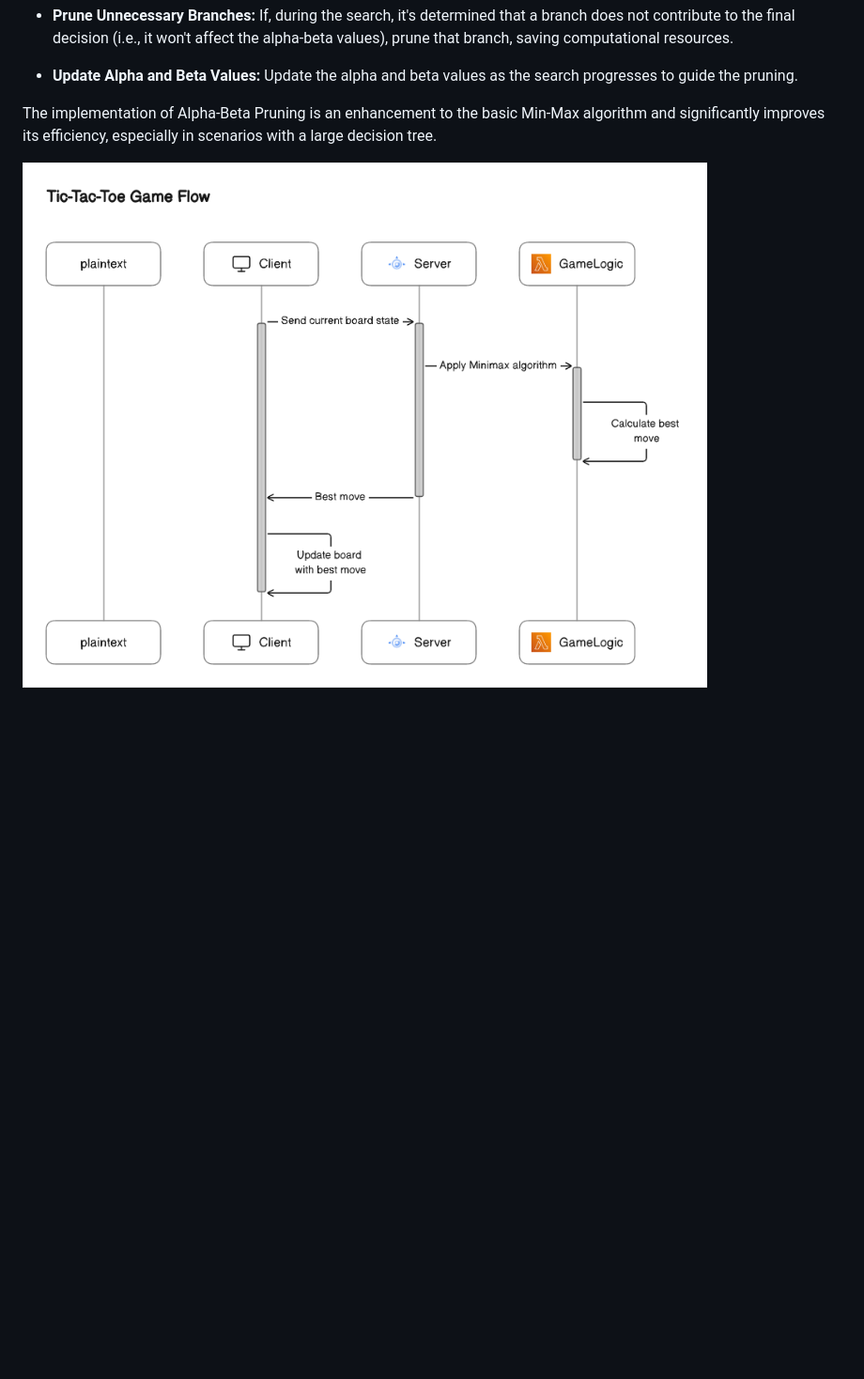
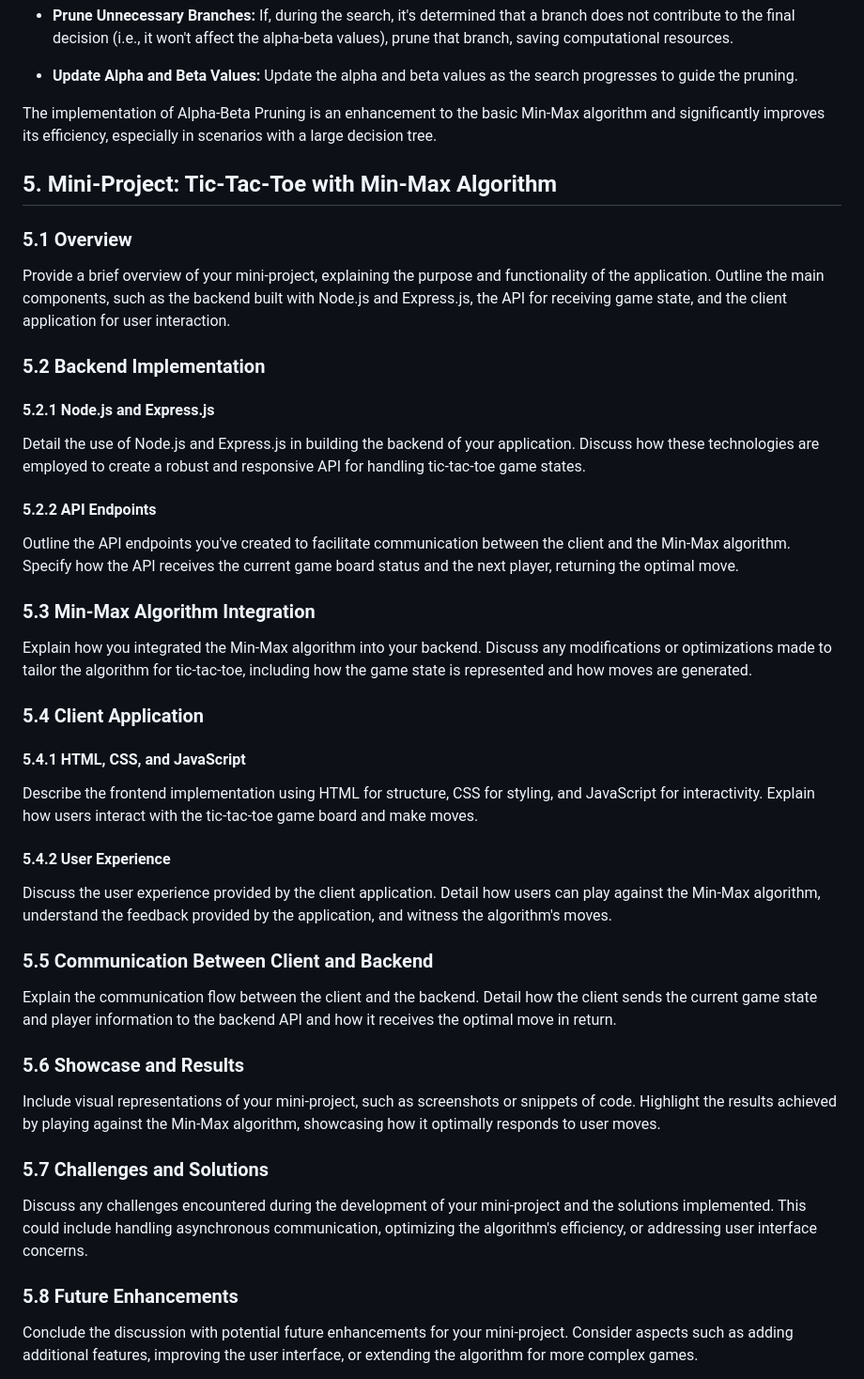
Before and after one commit to proXDhiya/min-max-algorithm-simulation, a Markdown page: README.md, the part around the change printed below. Shown: that part at 94% size. Drawn GitHub-style; pictures changed too: images/image1.png; blank space fills up the shorter version.

```diff
--- a/README.md
+++ b/README.md
@@ -169,5 +169,36 @@ Alpha-Beta Pruning is a technique used to optimize the Min-Max algorithm by redu
 
 The implementation of Alpha-Beta Pruning is an enhancement to the basic Min-Max algorithm and significantly improves its efficiency, especially in scenarios with a large decision tree.
 
+## 5. Mini-Project: Tic-Tac-Toe with Min-Max Algorithm
+### 5.1 Overview
+Provide a brief overview of your mini-project, explaining the purpose and functionality of the application. Outline the main components, such as the backend built with Node.js and Express.js, the API for receiving game state, and the client application for user interaction.
 
-![Alt image1](./images/image1.png)
+### 5.2 Backend Implementation
+#### 5.2.1 Node.js and Express.js
+Detail the use of Node.js and Express.js in building the backend of your application. Discuss how these technologies are employed to create a robust and responsive API for handling tic-tac-toe game states.
+
+#### 5.2.2 API Endpoints
+Outline the API endpoints you've created to facilitate communication between the client and the Min-Max algorithm. Specify how the API receives the current game board status and the next player, returning the optimal move.
+
+### 5.3 Min-Max Algorithm Integration
+Explain how you integrated the Min-Max algorithm into your backend. Discuss any modifications or optimizations made to tailor the algorithm for tic-tac-toe, including how the game state is represented and how moves are generated.
+
+### 5.4 Client Application
+#### 5.4.1 HTML, CSS, and JavaScript
+Describe the frontend implementation using HTML for structure, CSS for styling, and JavaScript for interactivity. Explain how users interact with the tic-tac-toe game board and make moves.
+
+#### 5.4.2 User Experience
+Discuss the user experience provided by the client application. Detail how users can play against the Min-Max algorithm, understand the feedback provided by the application, and witness the algorithm's moves.
+
+### 5.5 Communication Between Client and Backend
+Explain the communication flow between the client and the backend. Detail how the client sends the current game state and player information to the backend API and how it receives the optimal move in return.
+
+### 5.6 Showcase and Results
+Include visual representations of your mini-project, such as screenshots or snippets of code. Highlight the results achieved by playing against the Min-Max algorithm, showcasing how it optimally responds to user moves.
+
+### 5.7 Challenges and Solutions
+Discuss any challenges encountered during the development of your mini-project and the solutions implemented. This could include handling asynchronous communication, optimizing the algorithm's efficiency, or addressing user interface concerns.
+
+### 5.8 Future Enhancements
+Conclude the discussion with potential future enhancements for your mini-project. Consider aspects such as adding additional features, improving the user interface, or extending the algorithm for more complex games.
+
```
Also changed, not shown: other parts of README.md (+3 -0 lines).
